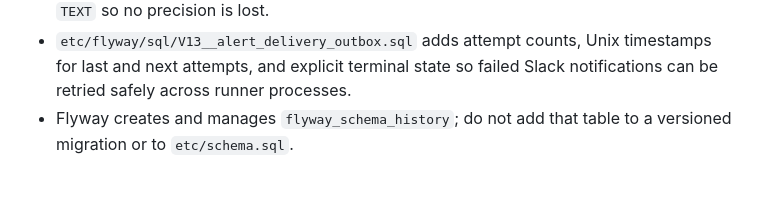
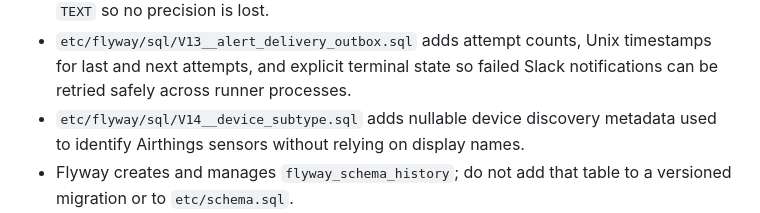
Before and after one commit to basistech-llc/temperature-bot, a Markdown page: doc/sql-migrations.md, the part around the change. GitHub-like rendering; blank space fills up the shorter version.

Commit message:
Document device subtype migration

```diff
--- a/doc/sql-migrations.md
+++ b/doc/sql-migrations.md
@@ -22,6 +22,8 @@ Temperature Bot now tracks SQL schema versions with Flyway.
 - `etc/flyway/sql/V13__alert_delivery_outbox.sql` adds attempt counts, Unix
   timestamps for last and next attempts, and explicit terminal state so failed
   Slack notifications can be retried safely across runner processes.
+- `etc/flyway/sql/V14__device_subtype.sql` adds nullable device discovery
+  metadata used to identify Airthings sensors without relying on display names.
 - Flyway creates and manages `flyway_schema_history`; do not add that table to a versioned migration or to `etc/schema.sql`.
 - Existing populated databases are baselined at V1 by `make migrate-db` and `make deploy`, then any later migrations are applied.
 - `etc/schema.sql` is generated from the Flyway migration history for tests and compatibility. Do not hand-edit it for schema changes.
```
